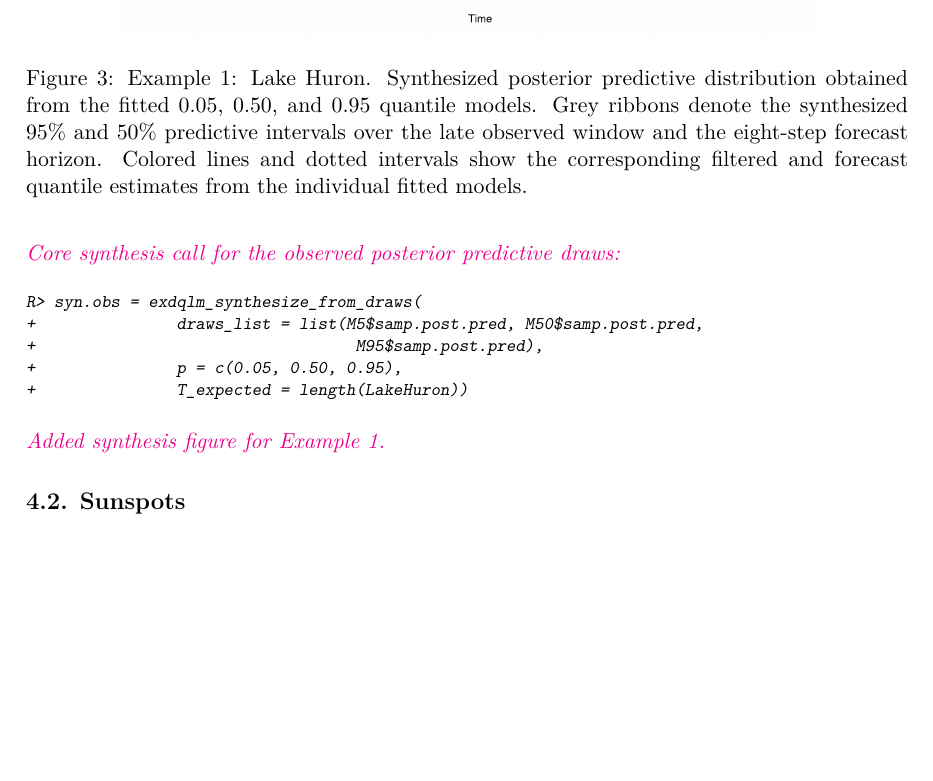
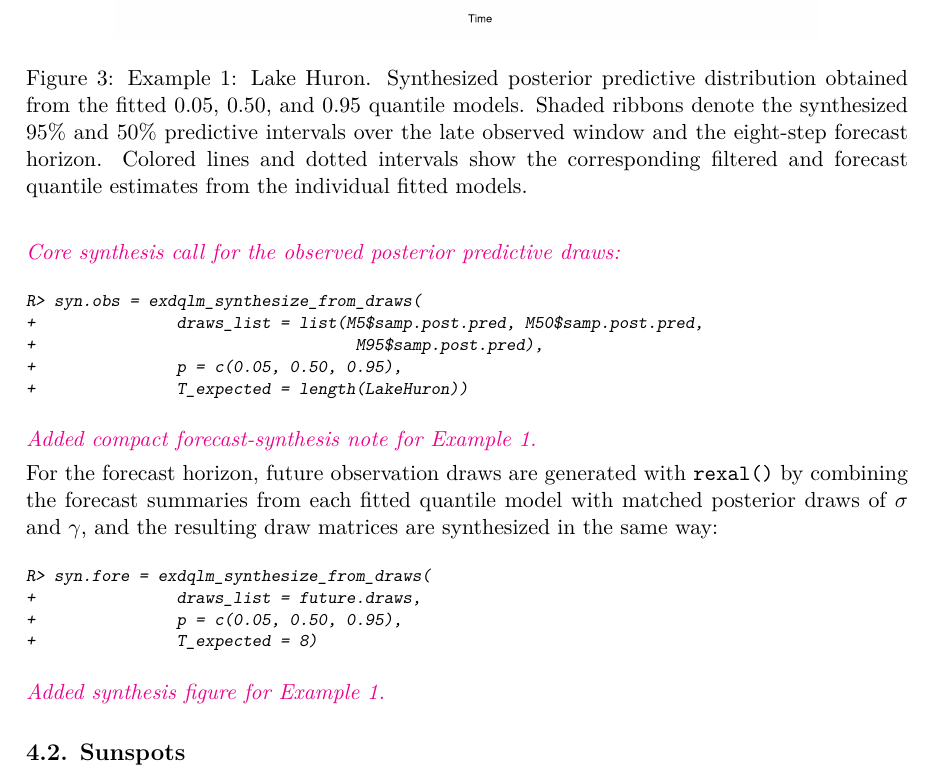
Before and after one commit to AntonioAPDL/exdqlm---Article, a LaTeX document (article4.tex): part of page 14 of 29, cut so that both start at the same text, the shorter picture padded with empty space. Compiled offline with pdfLaTeX.

Commit message:
Refine Example 1 synthesis figure and forecast note

```diff
--- a/article4.tex
+++ b/article4.tex
@@ -542,11 +542,23 @@ R> syn.obs = exdqlm_synthesize_from_draws(
 \end{CodeInput}
 \end{CodeChunk}
 
+\aA{\noindent\emph{Added compact forecast-synthesis note for Example 1.}}
+
+For the forecast horizon, future observation draws are generated with \code{rexal()} by combining the forecast summaries from each fitted quantile model with matched posterior draws of $\sigma$ and $\gamma$, and the resulting draw matrices are synthesized in the same way:
+\begin{CodeChunk}
+\begin{CodeInput}
+R> syn.fore = exdqlm_synthesize_from_draws(
++               draws_list = future.draws,
++               p = c(0.05, 0.50, 0.95),
++               T_expected = 8)
+\end{CodeInput}
+\end{CodeChunk}
+
 \aA{\noindent\emph{Added synthesis figure for Example 1.}}
 \begin{figure}[!t]
 \centering
 \includegraphics[width=0.8\textwidth]{ex1synth.png}
-\caption{Example 1: Lake Huron. Synthesized posterior predictive distribution obtained from the fitted $0.05$, $0.50$, and $0.95$ quantile models. Grey ribbons denote the synthesized 95\% and 50\% predictive intervals over the late observed window and the eight-step forecast horizon. Colored lines and dotted intervals show the corresponding filtered and forecast quantile estimates from the individual fitted models.}
+\caption{Example 1: Lake Huron. Synthesized posterior predictive distribution obtained from the fitted $0.05$, $0.50$, and $0.95$ quantile models. Shaded ribbons denote the synthesized 95\% and 50\% predictive intervals over the late observed window and the eight-step forecast horizon. Colored lines and dotted intervals show the corresponding filtered and forecast quantile estimates from the individual fitted models.}
 \label{fig:ex1synth}
 \end{figure}
 
```
Also changed, not shown: analysis/config/params_manuscript.yml (+6 -6 lines), analysis/manuscript/outputs/tables/manuscript_repro_tracker.md (+1 -1 lines), Figures/ex1synth.png, analysis/manuscript/outputs/figures/ex1synth.png, article4.pdf, 1 other file.
